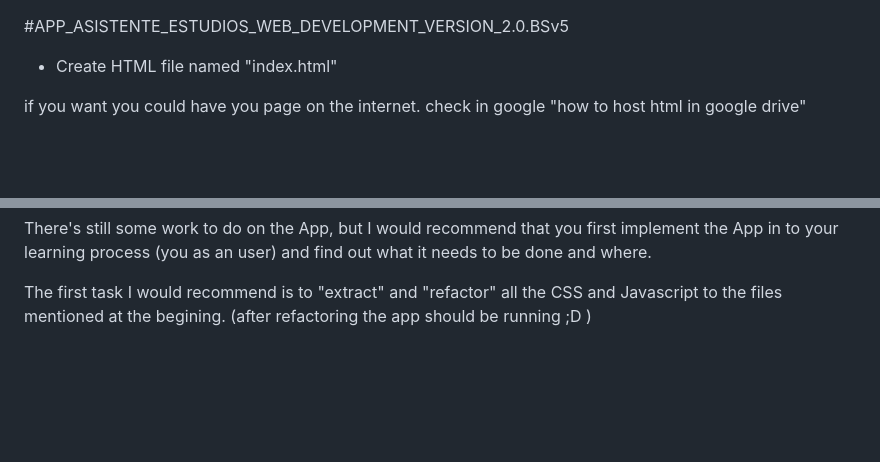
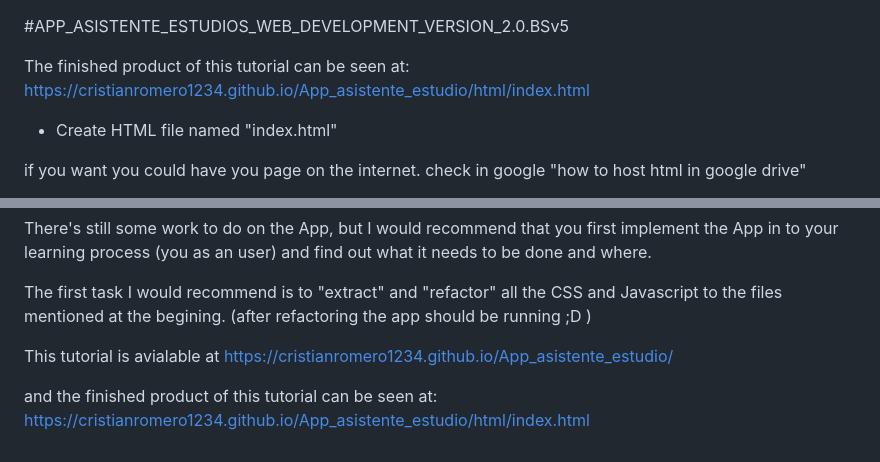
Before and after one commit to CristianRomero1234/App_asistente_estudio, a Markdown page: README.md, 2 parts joined by grey strips. Drawn GitHub-style; blank space fills up the shorter version.

```diff
--- a/README.md
+++ b/README.md
@@ -1,4 +1,9 @@
 #APP_ASISTENTE_ESTUDIOS_WEB_DEVELOPMENT_VERSION_2.0.BSv5
+
+The finished product of this tutorial can be seen at:
+https://cristianromero1234.github.io/App_asistente_estudio/html/index.html
+
+
 
 - Create HTML file named "index.html"
 
@@ -1839,3 +1844,8 @@ We will consider this tutorial as completed.
 There's still some work to do on the App, but I would recommend that you first implement the App in to your learning process (you as an user) and find out what it needs to be done and where.
 
 The first task I would recommend is to "extract" and "refactor" all the CSS and Javascript to the files mentioned at the begining. (after refactoring the app should be running ;D )
+
+This tutorial is avialable at https://cristianromero1234.github.io/App_asistente_estudio/
+
+and the finished product of this tutorial can be seen at:
+https://cristianromero1234.github.io/App_asistente_estudio/html/index.html
```
